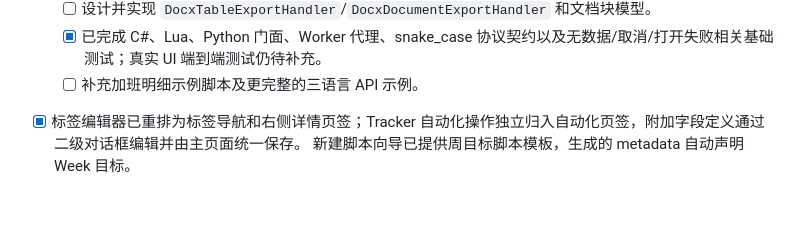
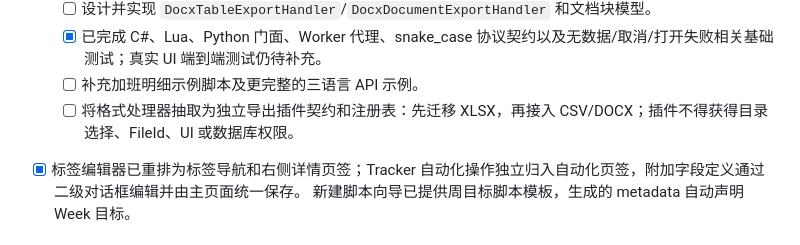
Before and after one commit to micro123/diary-app, a Markdown page: Docs/TODOS.md, the part around the change. Drawn GitHub-style; blank space fills up the shorter version.

Commit message:
docs: 设计导出能力插件化方案
明确导出插件位于格式处理器层，规划 Diary.ExportBase、插件入口、处理器注册表和 XLSX 迁移路径。\n插件仅接收宿主分配的输出上下文，不获得目录选择、FileId、UI、数据库或脚本执行对象权限。

```diff
--- a/Docs/TODOS.md
+++ b/Docs/TODOS.md
@@ -204,6 +204,7 @@ Jira 失败时核心工作记录仍可保存。
   - [ ] 设计并实现 `DocxTableExportHandler`/`DocxDocumentExportHandler` 和文档块模型。
   - [x] 已完成 C#、Lua、Python 门面、Worker 代理、snake_case 协议契约以及无数据/取消/打开失败相关基础测试；真实 UI 端到端测试仍待补充。
   - [ ] 补充加班明细示例脚本及更完整的三语言 API 示例。
+  - [ ] 将格式处理器抽取为独立导出插件契约和注册表：先迁移 XLSX，再接入 CSV/DOCX；插件不得获得目录选择、FileId、UI 或数据库权限。
 
 - [x] 标签编辑器已重排为标签导航和右侧详情页签；Tracker 自动化操作独立归入自动化页签，附加字段定义通过二级对话框编辑并由主页面统一保存。
 新建脚本向导已提供周目标脚本模板，生成的 metadata 自动声明 Week 目标。
```
Also changed, not shown: Docs/ScriptSpreadsheetExportDesign.md (+60 -0 lines).
